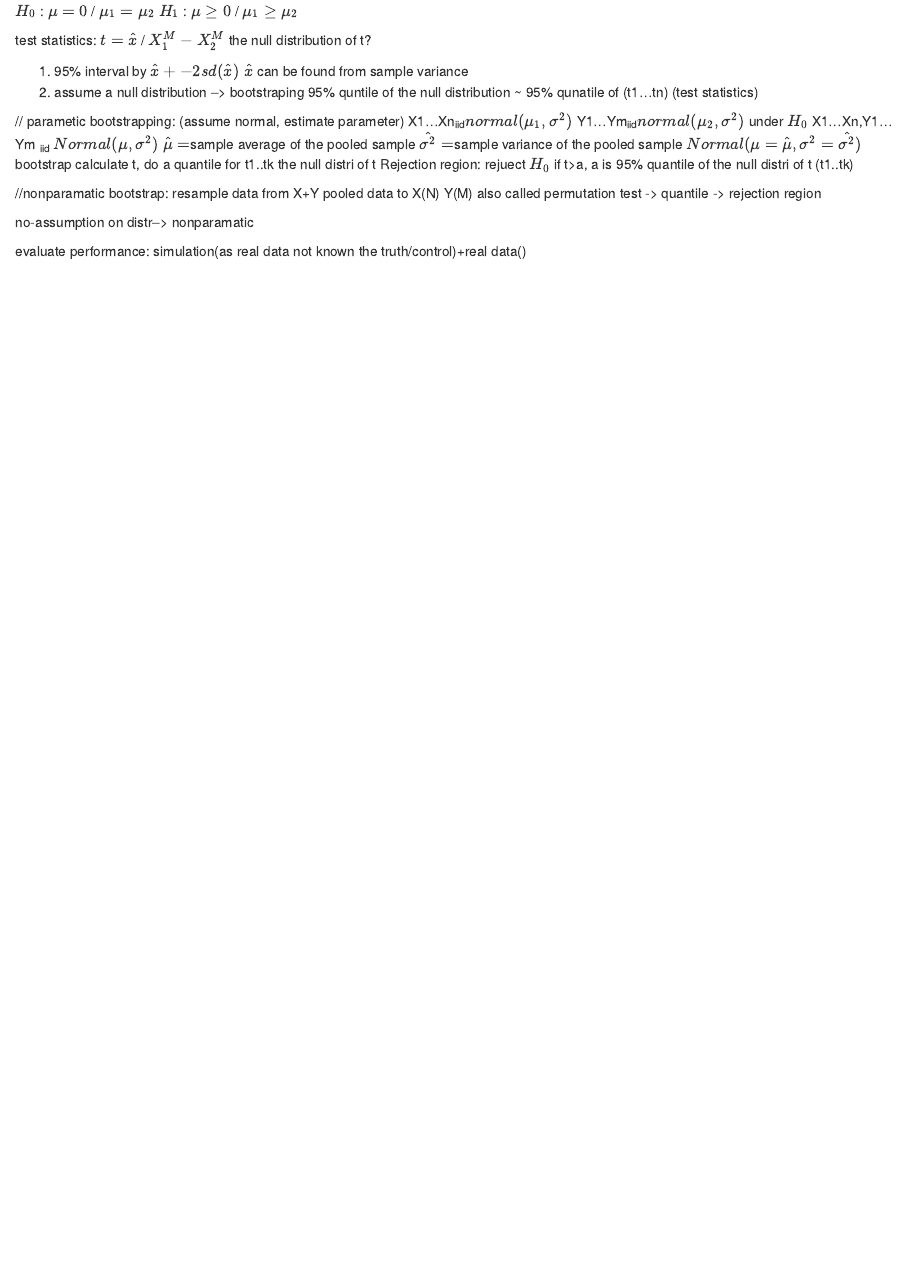
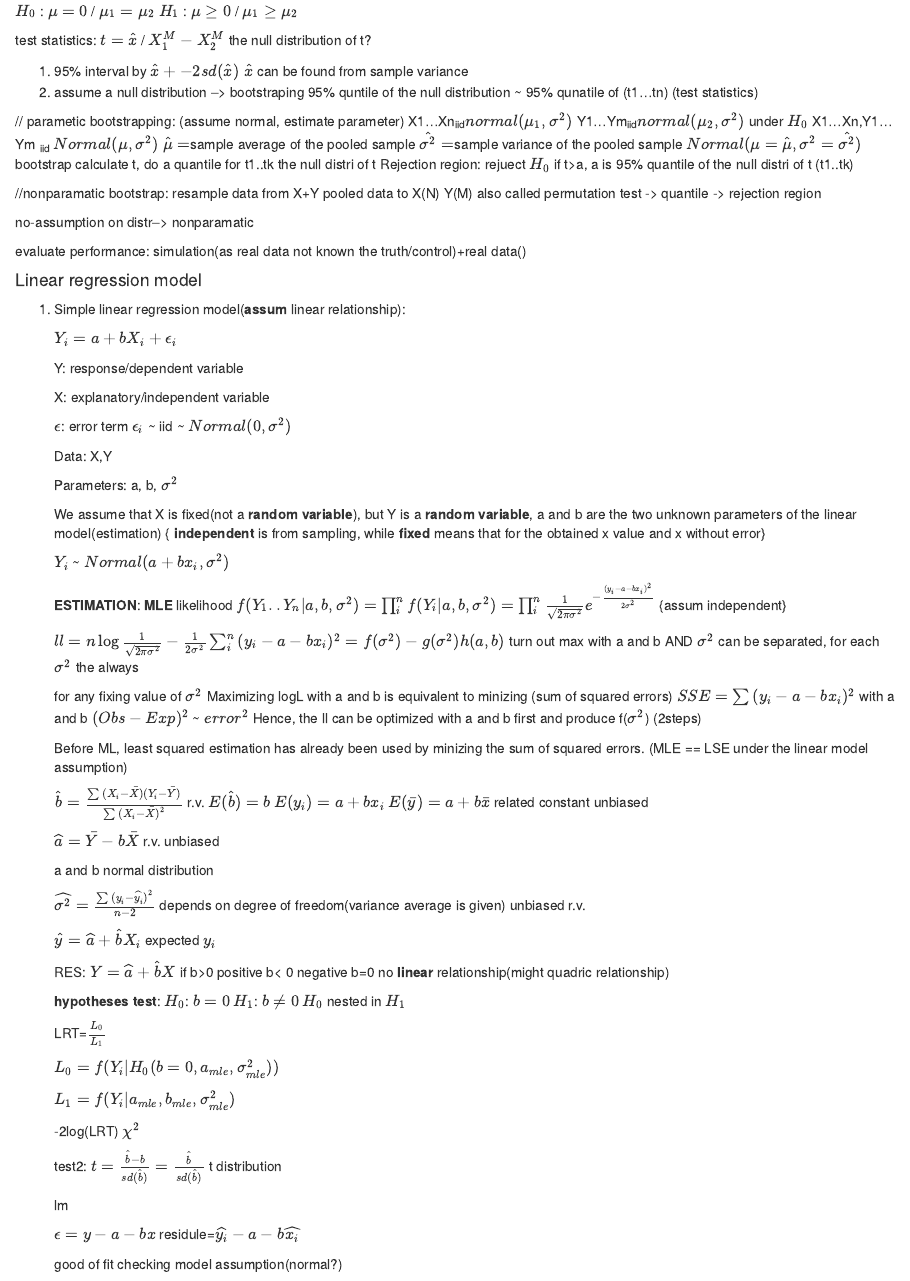
Before and after one commit to mikeaalv/note, an R Markdown document (binf8441/note.Rmd): the page in a window 1100 px wide, from 6040 px down. Rendered offline with R 4.5, knitr and Pandoc, with nearby package versions.

Commit message:
linear model

```diff
--- a/binf8441/note.Rmd
+++ b/binf8441/note.Rmd
@@ -375,3 +375,63 @@ test statistics: $t=\hat{x}$ / $X^M_1-X^M_2$  the null distribution of t?
 no-assumption on distr--> nonparamatic
 
 evaluate performance: simulation(as real data not known the truth/control)+real data()
+
+
+#### Linear regression model
+1. Simple linear regression model(**assum** linear relationship):
+
+    $Y_i=a+bX_i+\epsilon_i$
+
+    Y: response/dependent variable
+
+    X: explanatory/independent variable
+
+    $\epsilon$: error term $\epsilon_i$ ~ iid ~ $Normal(0,\sigma^2)$
+
+    Data: X,Y
+
+    Parameters: a, b, $\sigma^2$
+
+    We assume that X is fixed(not a **random variable**), but Y is a **random variable**, a and b are the two unknown parameters of the linear model(estimation) {  **independent** is from sampling, while **fixed** means that for the obtained x value and x without error}
+
+    $Y_i$ ~ $Normal(a+bx_i,\sigma^2)$
+
+    **ESTIMATION**: **MLE** likelihood $f(Y_1..Y_n | a,b,\sigma^2)=\prod_{i}^{n}{f(Y_i | a,b,\sigma^2)}=\prod_{i}^{n}{\frac{1}{\sqrt{2\pi\sigma^2}} e^{-\frac{(y_i-a-bx_i)^2}{2\sigma^2}}}$  {assum independent}
+
+    $ll=n\log{\frac{1}{\sqrt{2\pi\sigma^2}}}-\frac{1}{2\sigma^2} \sum_{i}^{n}{(y_i-a-bx_i)^2}=f(\sigma^2)-g(\sigma^2)h(a,b)$  turn out max with a and b AND $\sigma^2$ can be separated, for each $\sigma^2$ the always
+
+    for any fixing value of $\sigma^2$ Maximizing logL with a and b is equivalent to minizing (sum of squared errors) $SSE=\sum{(y_i-a-bx_i)^2}$ with a and b
+    $(Obs-Exp)^2$ ~ $error^2$  Hence, the ll can be optimized with a and b first and produce f($\sigma^2$) (2steps)
+
+    Before ML, least squared estimation has already been used by minizing the sum of squared errors. (MLE == LSE  under the linear model assumption)
+
+    $\widehat{b}=\frac{\sum{(X_i-\bar{X})(Y_i-\bar{Y})}}{\sum{(X_i-\bar{X})^2}}$    r.v.    $E( \widehat{b} )=b$   $E(y_i)=a+bx_i$      $E(\bar{y})=a+b\bar{x}$ related constant unbiased
+
+    $\widehat{a}=\bar{Y}-b\bar{X}$    r.v.    unbiased
+
+    a and b normal distribution
+
+    $\widehat{\sigma^2}=\frac{\sum{(y_i-\widehat{y_i})^2}}{n-2}$ depends on degree of freedom(variance average is given) unbiased r.v.
+
+    $\widehat{y}=\widehat{a}+\widehat{b}X_i$ expected $y_i$
+
+    RES: $Y=\widehat{a}+\widehat{b}X$ if b>0 positive b< 0 negative b=0 no **linear** relationship(might quadric relationship)
+
+    **hypotheses test**: $H_0$: $b=0$ $H_1$: $b \neq 0$ $H_0$ nested in $H_1$
+
+    LRT=$\frac{L_0}{L_1}$
+
+    $L_0=f(Y_i | H_0(b=0,a_{mle},\sigma^2_{mle}))$
+
+    $L_1=f(Y_i | a_{mle},b_{mle}, \sigma^2_{mle})$
+
+    -2log(LRT) $\chi^2$
+
+    test2: $t=\frac{\widehat{b}-b}{sd(\widehat{b})}=\frac{\widehat{b}}{sd(\widehat{b})}$ t distribution
+
+    lm
+
+    $\epsilon=y-a-bx$
+    residule=$\widehat{y_i}-a-b\widehat{x_i}$
+
+    good of fit checking model assumption(normal?)
```
Also changed, not shown: binf8441/note.html.
